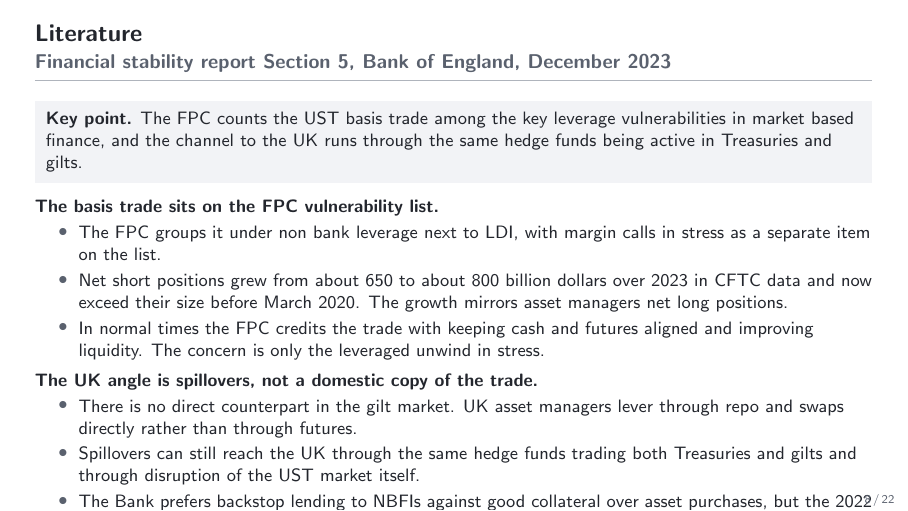
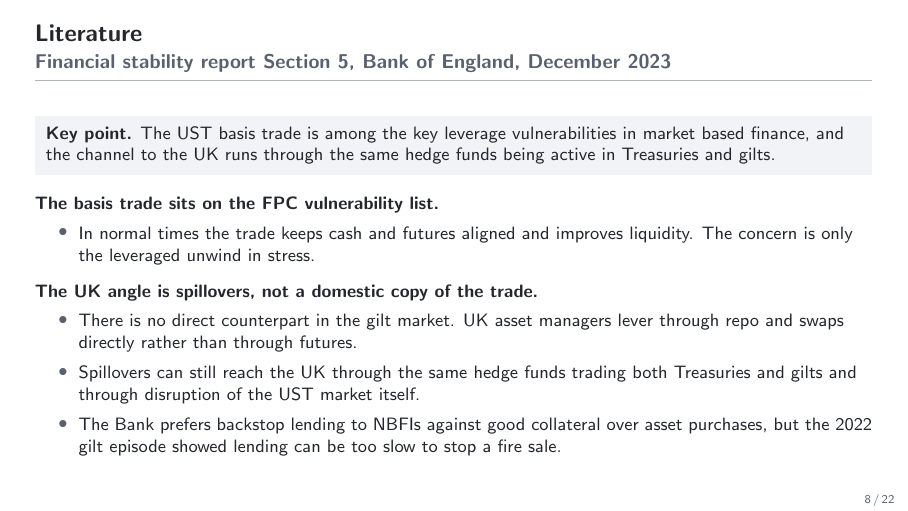
Before and after one commit to FelixHrms/HFStrat, LaTeX slides (slides.tex): page 8 of 22. Compiled offline with pdfLaTeX.

Commit message:
Apply Felix's condensed version of the BoE FSR slide
Co-Authored-By: Claude Fable 5 <noreply@anthropic.com>
Claude-Session: https://claude.ai/code/session_01JsYh29zdxAukq4rXT6ibRU

```diff
--- a/slides.tex
+++ b/slides.tex
@@ -175,13 +175,11 @@
 
 \begin{frame}{Literature}{Financial stability report Section 5, Bank of England, December 2023}
   \footnotesize
-  \keypoint{The FPC counts the UST basis trade among the key leverage vulnerabilities in market based finance, and the channel to the UK runs through the same hedge funds being active in Treasuries and gilts.}
+  \keypoint{The UST basis trade is among the key leverage vulnerabilities in market based finance, and the channel to the UK runs through the same hedge funds being active in Treasuries and gilts.}
   \medskip
   \textbf{The basis trade sits on the FPC vulnerability list.}
   \begin{itemize}
-    \item The FPC groups it under non bank leverage next to LDI, with margin calls in stress as a separate item on the list.
-    \item Net short positions grew from about 650 to about 800 billion dollars over 2023 in CFTC data and now exceed their size before March 2020. The growth mirrors asset managers net long positions.
-    \item In normal times the FPC credits the trade with keeping cash and futures aligned and improving liquidity. The concern is only the leveraged unwind in stress.
+    \item In normal times the trade keeps cash and futures aligned and improves liquidity. The concern is only the leveraged unwind in stress.
   \end{itemize}
   \smallskip
   \textbf{The UK angle is spillovers, not a domestic copy of the trade.}
```
